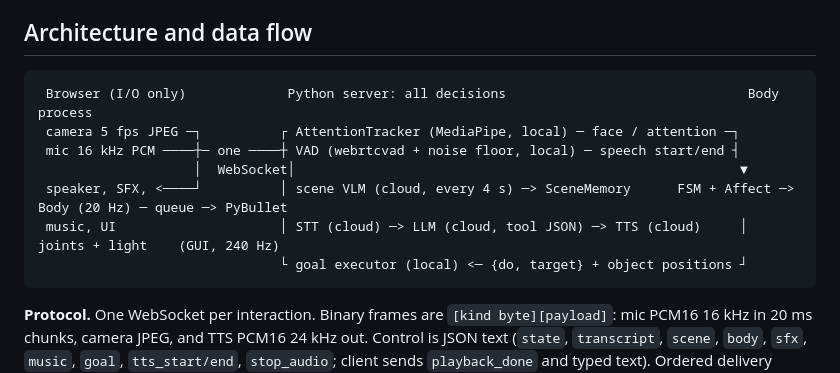
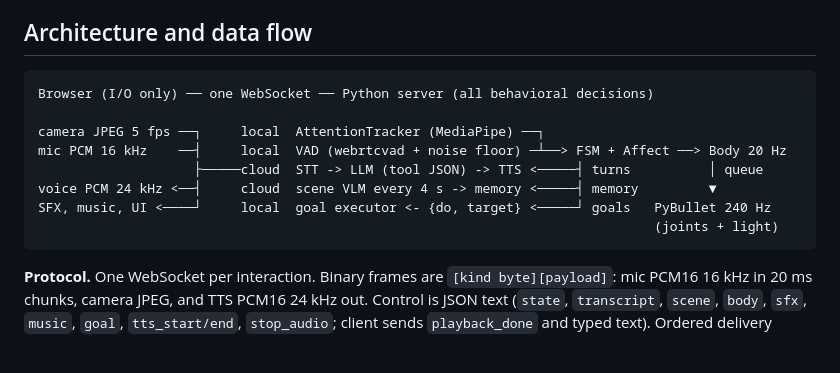
Before and after one commit to gkhurana21/lumi, a Markdown page: docs/TECHNICAL_NOTE.md, the part around the change. GitHub-like rendering; blank space fills up the shorter version.

````diff
--- a/docs/TECHNICAL_NOTE.md
+++ b/docs/TECHNICAL_NOTE.md
@@ -5,13 +5,14 @@ Lumi is a live character around the supplied 5-DOF lamp. The laptop camera and m
 ## Architecture and data flow
 
 ```
- Browser (I/O only)             Python server: all decisions                               Body process
- camera 5 fps JPEG ─┐          ┌ AttentionTracker (MediaPipe, local) ─ face / attention ─┐
- mic 16 kHz PCM ────┼─ one ────┼ VAD (webrtcvad + noise floor, local) ─ speech start/end ┤
-                    │  WebSocket│                                                         ▼
- speaker, SFX, <────┘          │ scene VLM (cloud, every 4 s) ─> SceneMemory      FSM + Affect ─> Body (20 Hz) ─ queue ─> PyBullet
- music, UI                     │ STT (cloud) ─> LLM (cloud, tool JSON) ─> TTS (cloud)     │          joints + light    (GUI, 240 Hz)
-                               └ goal executor (local) <─ {do, target} + object positions ┘
+Browser (I/O only) ── one WebSocket ── Python server (all behavioral decisions)
+
+camera JPEG 5 fps ──┐     local  AttentionTracker (MediaPipe) ──┐
+mic PCM 16 kHz    ──┤     local  VAD (webrtcvad + noise floor) ─┴──> FSM + Affect ──> Body 20 Hz
+                    ├─────cloud  STT -> LLM (tool JSON) -> TTS <─────┤ turns          │ queue
+voice PCM 24 kHz <──┤     cloud  scene VLM every 4 s -> memory <─────┤ memory         ▼
+SFX, music, UI <────┘     local  goal executor <- {do, target} <─────┘ goals   PyBullet 240 Hz
+                                                                               (joints + light)
 ```
 
 **Protocol.** One WebSocket per interaction. Binary frames are `[kind byte][payload]`: mic PCM16 16 kHz in 20 ms chunks, camera JPEG, and TTS PCM16 24 kHz out. Control is JSON text (`state`, `transcript`, `scene`, `body`, `sfx`, `music`, `goal`, `tts_start/end`, `stop_audio`; client sends `playback_done` and typed text). Ordered delivery makes barge-in simple: the server purges queued audio and tells the client to stop. The browser owns capture and playback, so the server needs no audio or camera drivers; SFX and music are synthesized in the browser, tempo-locked to the dance.
````
Also changed, not shown: docs/DECISIONS.md (+1 -0 lines).
